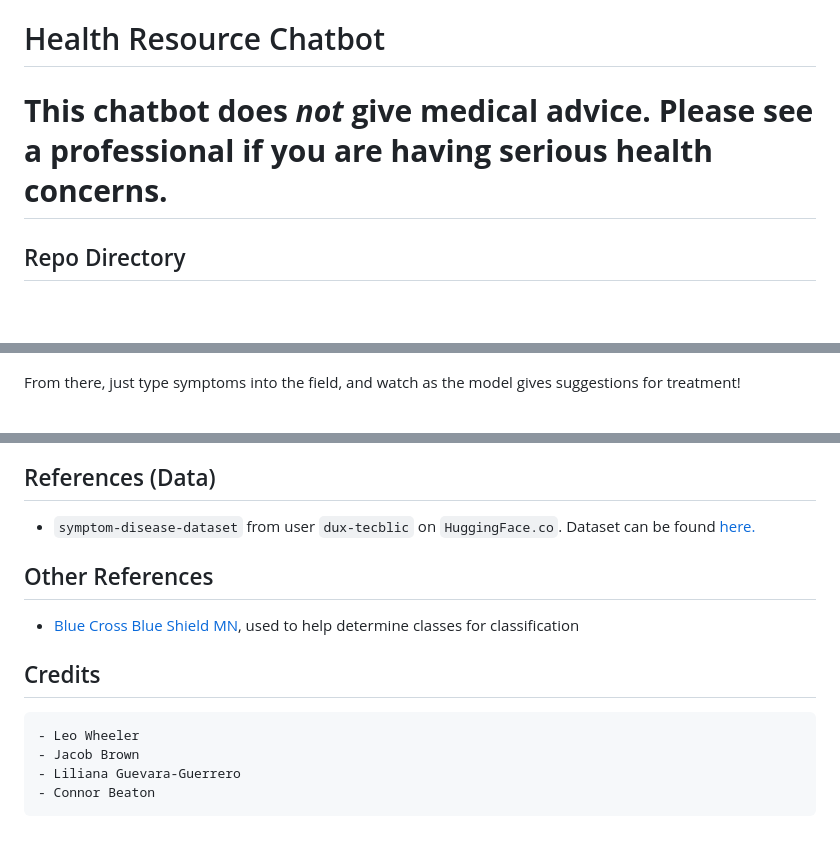
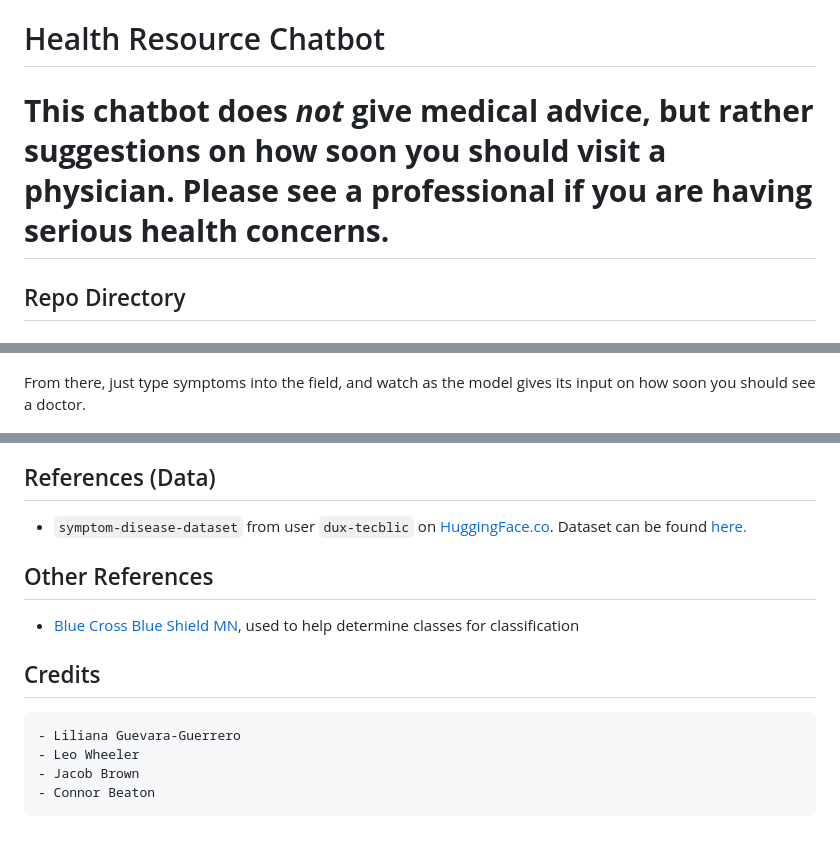
Before and after one commit to leowheeler1/project4main, a Markdown page: README.md, 3 parts joined by grey strips. GitHub-like rendering; blank space fills up the shorter version.

```diff
--- a/README.md
+++ b/README.md
@@ -1,6 +1,6 @@
 # Health Resource Chatbot
 
-#  **This chatbot does *not* give medical advice. Please see a professional if you are having serious health concerns.**
+#  **This chatbot does *not* give medical advice, but rather suggestions on how soon you should visit a physician. Please see a professional if you are having serious health concerns.**
 
 ## Repo Directory
 #### [1. Datasets](datasets) - `.csv` files that were used to populate relational database and train ML models
@@ -44,20 +44,20 @@ Then, copy the link and paste it into your browser.
 
 ![app_2](images/app_2.png)
 
-From there, just type symptoms into the field, and watch as the model gives suggestions for treatment!
+From there, just type symptoms into the field, and watch as the model gives its input on how soon you should see a doctor.
 
 ![demo](images/app_demo.gif)
 
 
 ## References (Data)
-- `symptom-disease-dataset` from user `dux-tecblic` on `HuggingFace.co`. Dataset can be found [here.](https://huggingface.co/datasets/dux-tecblic/symptom-disease-dataset)
+- `symptom-disease-dataset` from user `dux-tecblic` on [HuggingFace.co](huggingface.co). Dataset can be found [here.](https://huggingface.co/datasets/dux-tecblic/symptom-disease-dataset)
 
 ## Other References
 - [Blue Cross Blue Shield MN](https://www.bluecrossmn.com/find-care/when-visit-urgent-care-emergency-room-or-doctors-office ), used to help determine classes for classification
 
 
 ## Credits
+    - Liliana Guevara-Guerrero
     - Leo Wheeler
     - Jacob Brown
-    - Liliana Guevara-Guerrero
     - Connor Beaton
```
